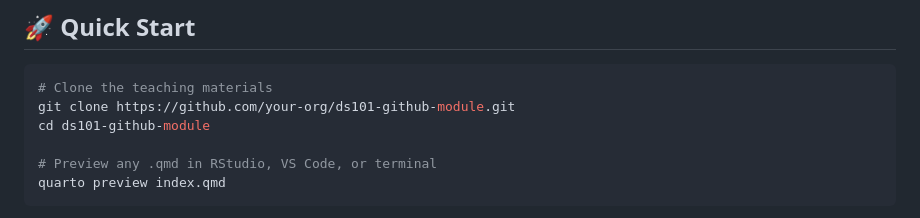
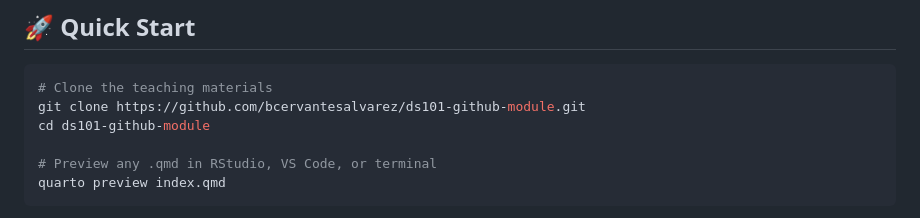
Before and after one commit to bcervantesalvarez/DS101, a Markdown page: README.md, the part around the change. Rendered like a GitHub page.

````diff
--- a/README.md
+++ b/README.md
@@ -60,7 +60,7 @@ ds101-github-module/
 ## 🚀 Quick Start
 ```bash
 # Clone the teaching materials
-git clone https://github.com/your-org/ds101-github-module.git
+git clone https://github.com/bcervantesalvarez/ds101-github-module.git
 cd ds101-github-module
 
 # Preview any .qmd in RStudio, VS Code, or terminal
````
